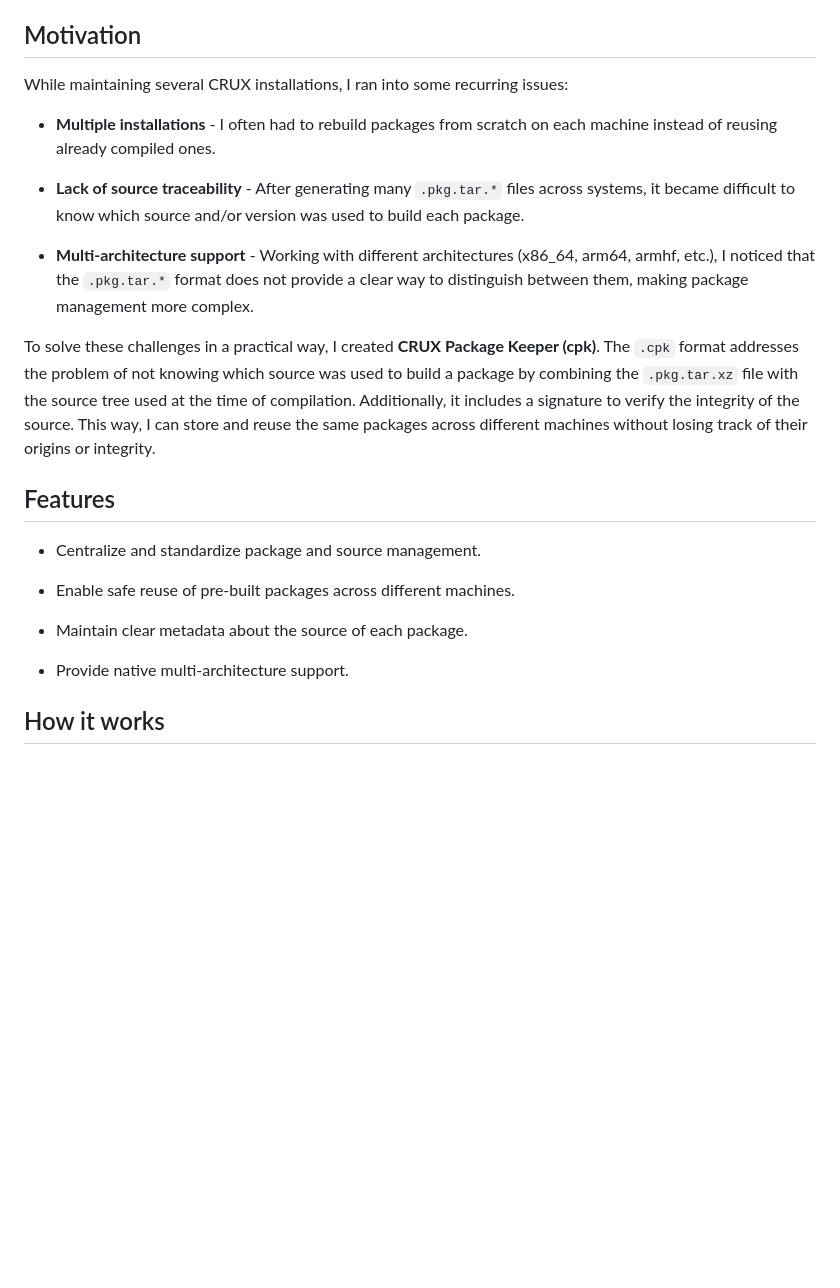
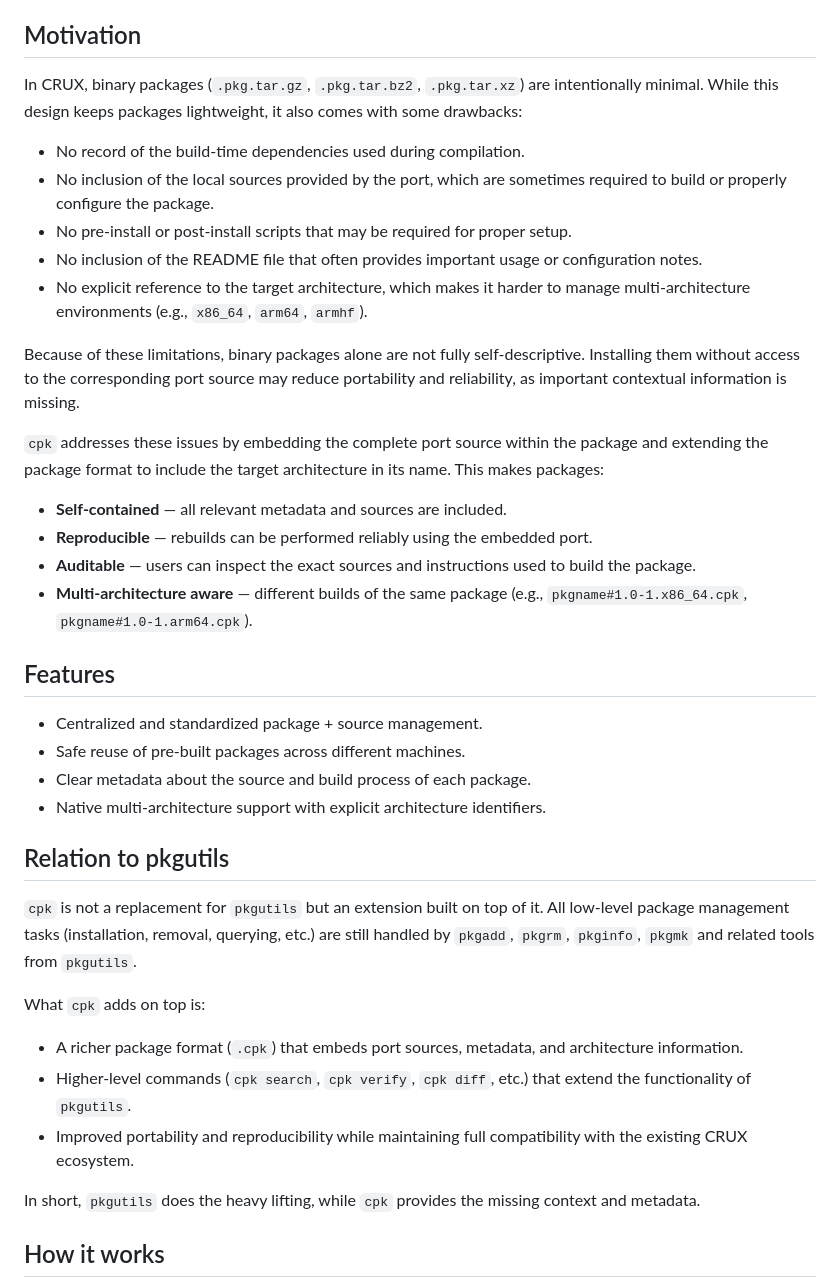
Before and after one commit to sepen/cpk, a Markdown page: README.md, the part around the change printed below. GitHub-like rendering; blank space fills up the shorter version.

```diff
--- a/README.md
+++ b/README.md
@@ -4,26 +4,43 @@ CRUX Package Keeper is a toolset designed to efficiently manage packages and the
 
 ## Motivation
 
-While maintaining several CRUX installations, I ran into some recurring issues:
+In CRUX, binary packages (`.pkg.tar.gz`, `.pkg.tar.bz2`, `.pkg.tar.xz`) are intentionally minimal. While this design keeps packages lightweight, it also comes with some drawbacks:
 
-- **Multiple installations** - I often had to rebuild packages from scratch on each machine instead of reusing already compiled ones.
+- No record of the build-time dependencies used during compilation.
+- No inclusion of the local sources provided by the port, which are sometimes required to build or properly configure the package.
+- No pre-install or post-install scripts that may be required for proper setup.
+- No inclusion of the README file that often provides important usage or configuration notes.
+- No explicit reference to the target architecture, which makes it harder to manage multi-architecture environments (e.g., `x86_64`, `arm64`, `armhf`).
 
-- **Lack of source traceability** - After generating many `.pkg.tar.*` files across systems, it became difficult to know which source and/or version was used to build each package.
+Because of these limitations, binary packages alone are not fully self-descriptive. Installing them without access to the corresponding port source may reduce portability and reliability, as important contextual information is missing.
 
-- **Multi-architecture support** - Working with different architectures (x86_64, arm64, armhf, etc.), I noticed that the `.pkg.tar.*` format does not provide a clear way to distinguish between them, making package management more complex.
-
-To solve these challenges in a practical way, I created **CRUX Package Keeper (cpk)**. The `.cpk` format addresses the problem of not knowing which source was used to build a package by combining the `.pkg.tar.xz` file with the source tree used at the time of compilation. Additionally, it includes a signature to verify the integrity of the source. This way, I can store and reuse the same packages across different machines without losing track of their origins or integrity.
+`cpk` addresses these issues by embedding the complete port source within the package and extending the package format to include the target architecture in its name. This makes packages:
+- **Self-contained** — all relevant metadata and sources are included.
+- **Reproducible** — rebuilds can be performed reliably using the embedded port.
+- **Auditable** — users can inspect the exact sources and instructions used to build the package.
+- **Multi-architecture aware** — different builds of the same package (e.g., `pkgname#1.0-1.x86_64.cpk`, `pkgname#1.0-1.arm64.cpk`).
 
 
 ## Features
 
-- Centralize and standardize package and source management.
+- Centralized and standardized package + source management.
+- Safe reuse of pre-built packages across different machines.
+- Clear metadata about the source and build process of each package.
+- Native multi-architecture support with explicit architecture identifiers.
 
-- Enable safe reuse of pre-built packages across different machines.
 
-- Maintain clear metadata about the source of each package.
+## Relation to pkgutils
 
-- Provide native multi-architecture support.
+`cpk` is not a replacement for `pkgutils` but an extension built on top of it.
+All low-level package management tasks (installation, removal, querying, etc.) are still handled by `pkgadd`, `pkgrm`, `pkginfo`, `pkgmk` and related tools from `pkgutils`.
+
+What `cpk` adds on top is:
+
+- A richer package format (`.cpk`) that embeds port sources, metadata, and architecture information.
+- Higher-level commands (`cpk search`, `cpk verify`, `cpk diff`, etc.) that extend the functionality of `pkgutils`.
+- Improved portability and reproducibility while maintaining full compatibility with the existing CRUX ecosystem.
+
+In short, `pkgutils` does the heavy lifting, while `cpk` provides the missing context and metadata.
 
 
 ## How it works
```
Also changed, not shown: other parts of README.md (+29 -0 lines), DEVELOPMENT.md (added, +64 -0 lines).
